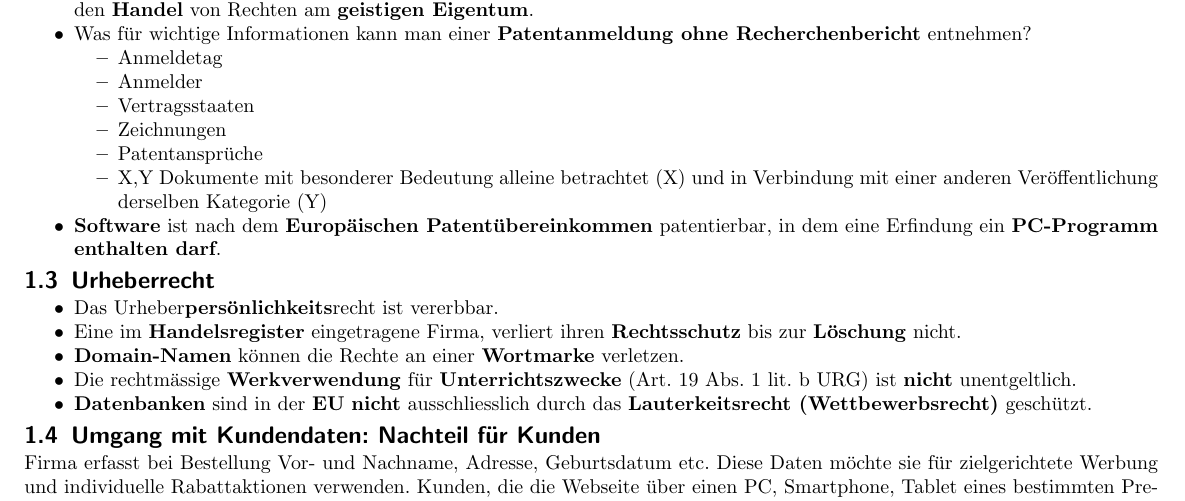
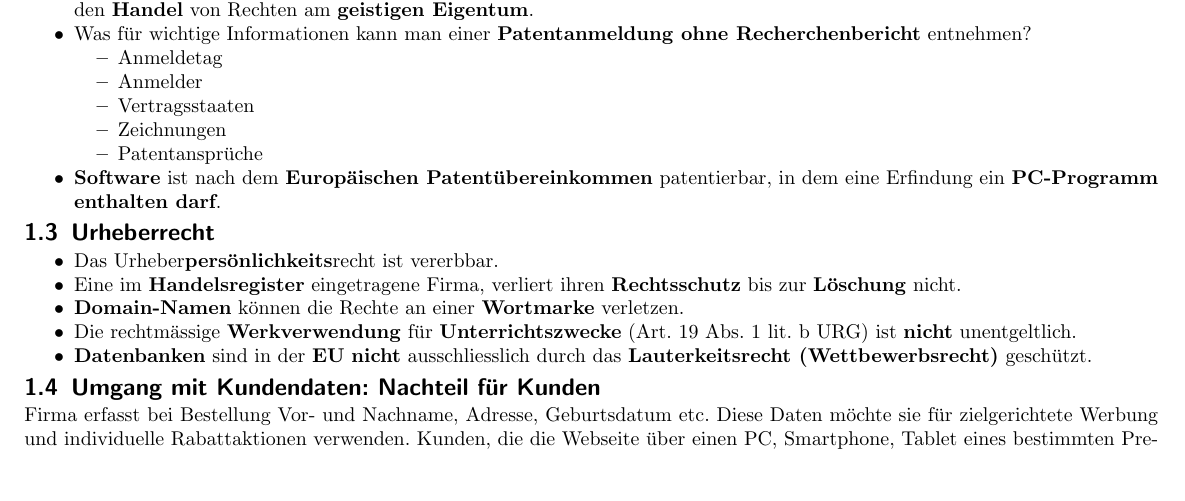
Before and after one commit to n04hk/BuRe2, a LaTeX document (BuRe2.tex, which reads sections/ReVertr_16082018.tex): part of page 3 of 16, cut so that both start at the same text, the shorter picture padded with empty space. Compiled offline with pdfLaTeX.

Commit message:
Fehler korrigiert

```diff
--- a/sections/ReVertr_16082018.tex
+++ b/sections/ReVertr_16082018.tex
@@ -23,7 +23,6 @@ Sind die nachstehenden Behauptungen richtig?
 		\item Vertragsstaaten
 		\item Zeichnungen
 		\item Patentansprüche
-		\item X,Y Dokumente mit besonderer Bedeutung alleine betrachtet (X) und in Verbindung mit einer anderen Veröffentlichung derselben Kategorie (Y)
 	\end{itemize}
 	\item \textbf{Software} ist nach dem \textbf{Europäischen Patentübereinkommen} patentierbar, in dem eine Erfindung ein \textbf{PC-Programm enthalten darf}.
 \end{itemize}
```
